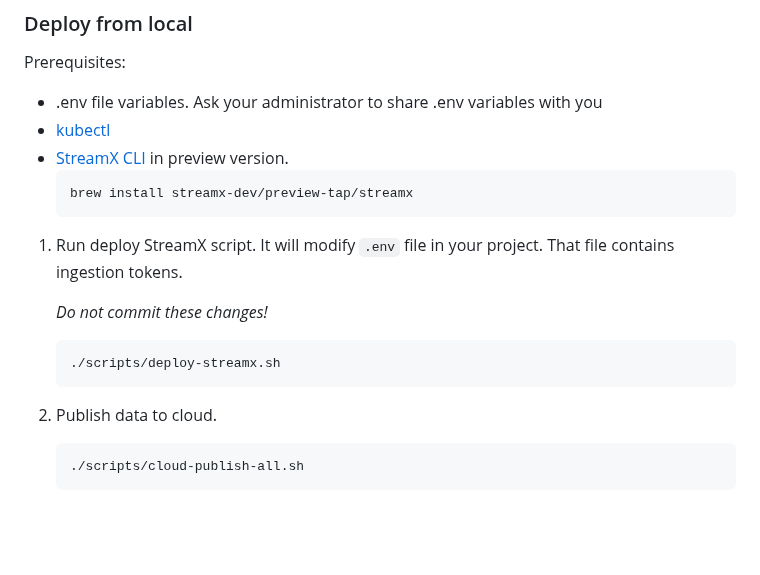
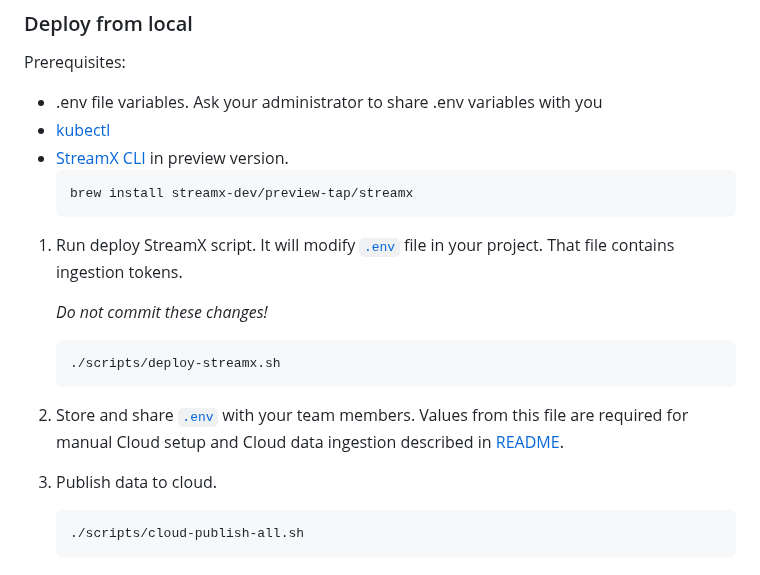
Before and after one commit to streamx-dev/streamx-commerce-accelerator, a Markdown page: terraform/README.md, the part around the change. Drawn GitHub-style; blank space fills up the shorter version.

Commit message:
[DXP-1650] info about sharing .env file

````diff
--- a/terraform/README.md
+++ b/terraform/README.md
@@ -185,14 +185,15 @@ Prerequisites:
   brew install streamx-dev/preview-tap/streamx
   ```
 
-1. Run deploy StreamX script. It will modify `.env` file in your project. That file contains
+1. Run deploy StreamX script. It will modify [`.env`](../.env) file in your project. That file contains
    ingestion tokens.
 
    *Do not commit these changes!*
    ```shell
    ./scripts/deploy-streamx.sh
    ```
-2. Publish data to cloud.
+2. Store and share [`.env`](../.env) with your team members. Values from this file are required for manual Cloud setup and Cloud data ingestion described in [README](../README.md).
+3. Publish data to cloud.
    ```shell
    ./scripts/cloud-publish-all.sh
    ```
````
